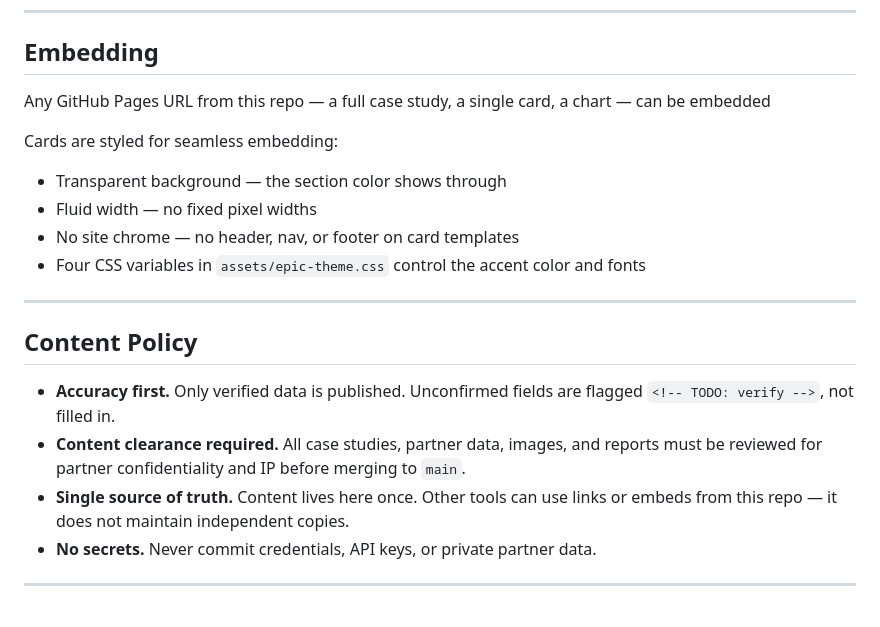
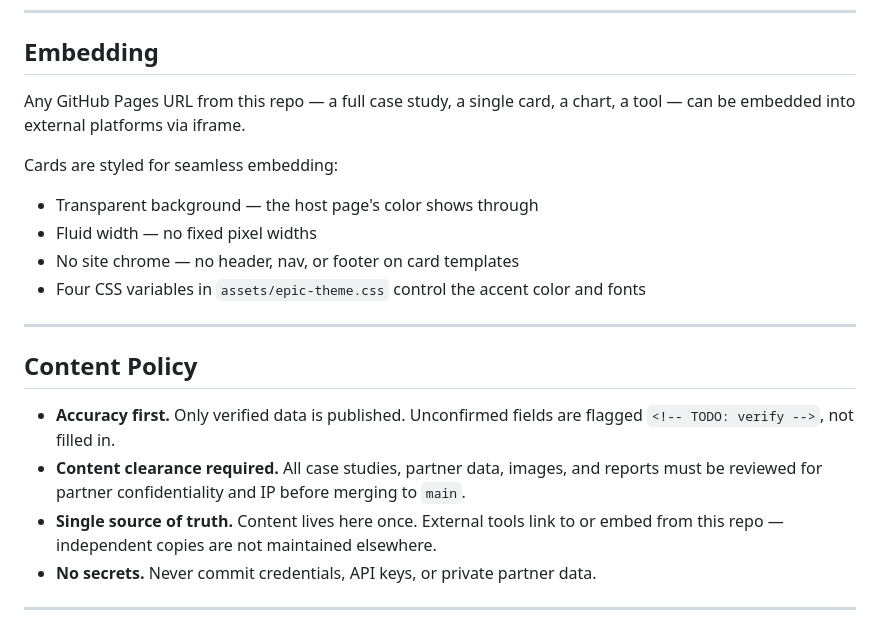
Before and after one commit to EPIC-IDEAWORKS/epic-case-studies, a Markdown page: README.md, the part around one of its changes. Rendered like a GitHub page.

```diff
--- a/README.md
+++ b/README.md
@@ -57,10 +88,10 @@ Each case study is built from independently embeddable cards. Any card can be us
 
 ## Embedding
 
-Any GitHub Pages URL from this repo — a full case study, a single card, a chart — can be embedded
+Any GitHub Pages URL from this repo — a full case study, a single card, a chart, a tool — can be embedded into external platforms via iframe.
 
 Cards are styled for seamless embedding:
-- Transparent background — the section color shows through
+- Transparent background — the host page's color shows through
 - Fluid width — no fixed pixel widths
 - No site chrome — no header, nav, or footer on card templates
 - Four CSS variables in `assets/epic-theme.css` control the accent color and fonts
@@ -71,7 +102,7 @@ Cards are styled for seamless embedding:
 
 - **Accuracy first.** Only verified data is published. Unconfirmed fields are flagged `<!-- TODO: verify -->`, not filled in.
 - **Content clearance required.** All case studies, partner data, images, and reports must be reviewed for partner confidentiality and IP before merging to `main`.
-- **Single source of truth.** Content lives here once. Other tools can use links or embeds from this repo — it does not maintain independent copies.
+- **Single source of truth.** Content lives here once. External tools link to or embed from this repo — independent copies are not maintained elsewhere.
 - **No secrets.** Never commit credentials, API keys, or private partner data.
 
 ---
```
Also changed, not shown: other parts of README.md (+41 -10 lines).
